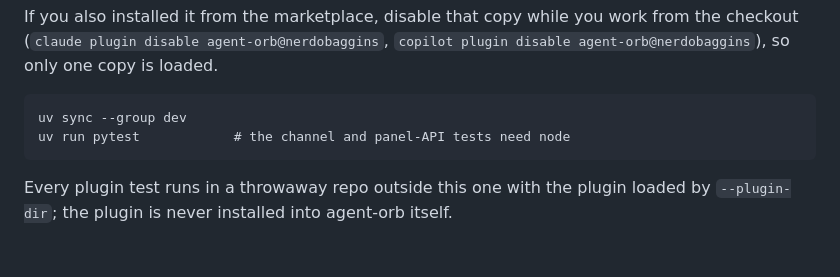
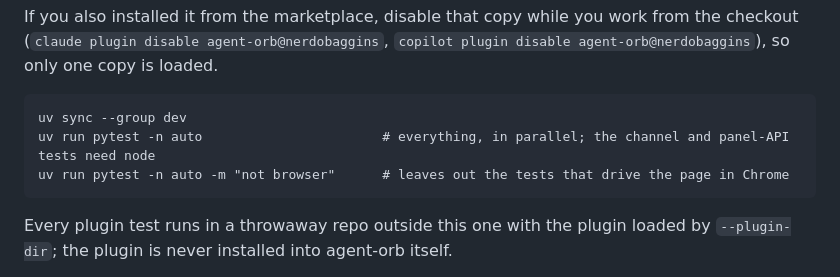
Before and after one commit to NerdoBaggins/agent-orb, a Markdown page: README.md, the part around the change. Rendered like a GitHub page; blank space fills up the shorter version.

Commit message:
Document the parallel and fast test runs
- List uv run pytest -n auto and the -m "not browser" run in the
  README's Developing section

Without the commands written down, the two runs exist only for whoever
added them.

````diff
--- a/README.md
+++ b/README.md
@@ -582,7 +582,8 @@ is loaded.
 
 ```
 uv sync --group dev
-uv run pytest            # the channel and panel-API tests need node
+uv run pytest -n auto                       # everything, in parallel; the channel and panel-API tests need node
+uv run pytest -n auto -m "not browser"      # leaves out the tests that drive the page in Chrome
 ```
 
 Every plugin test runs in a throwaway repo outside this one with the plugin loaded by `--plugin-dir`; the plugin is
````
